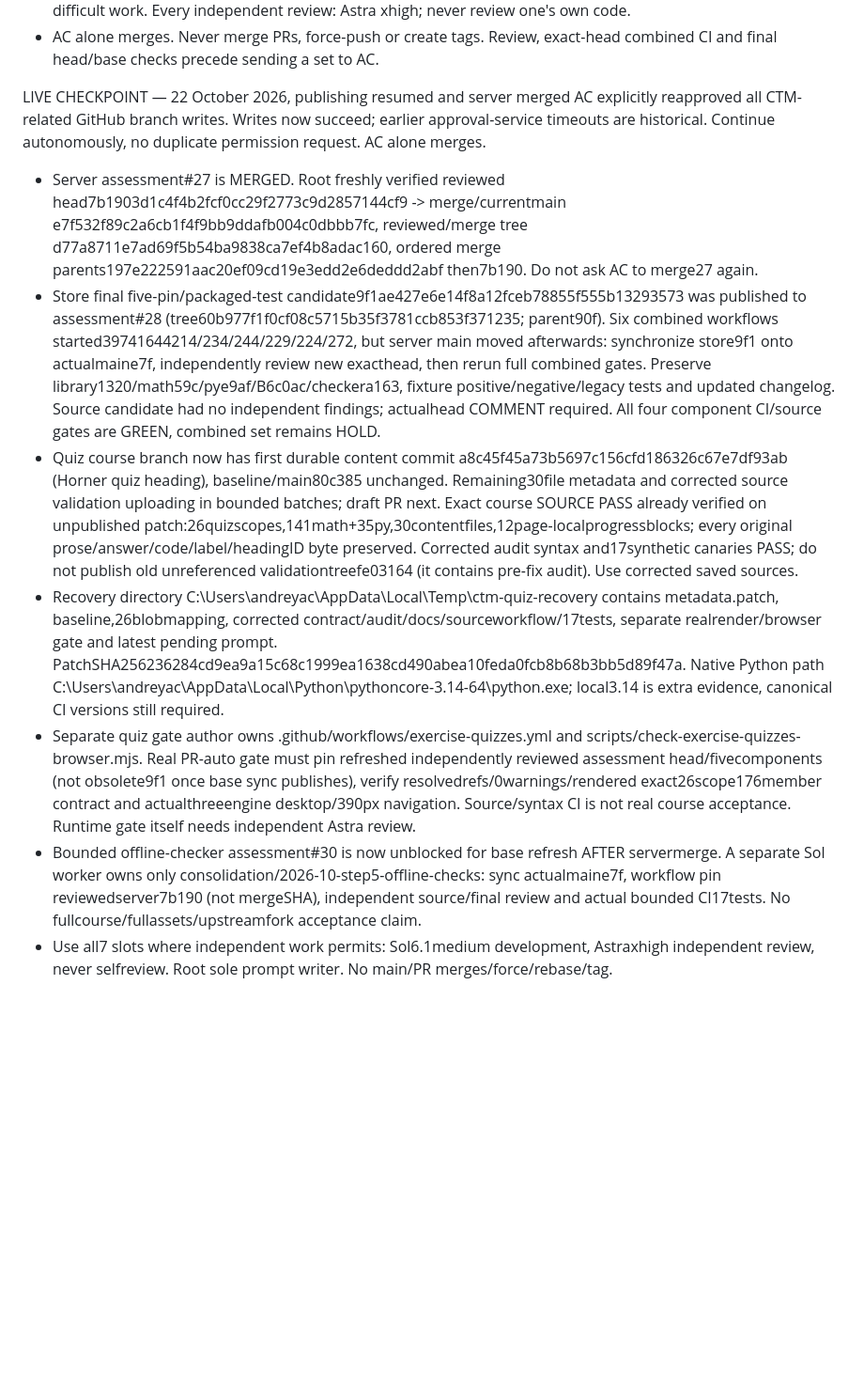
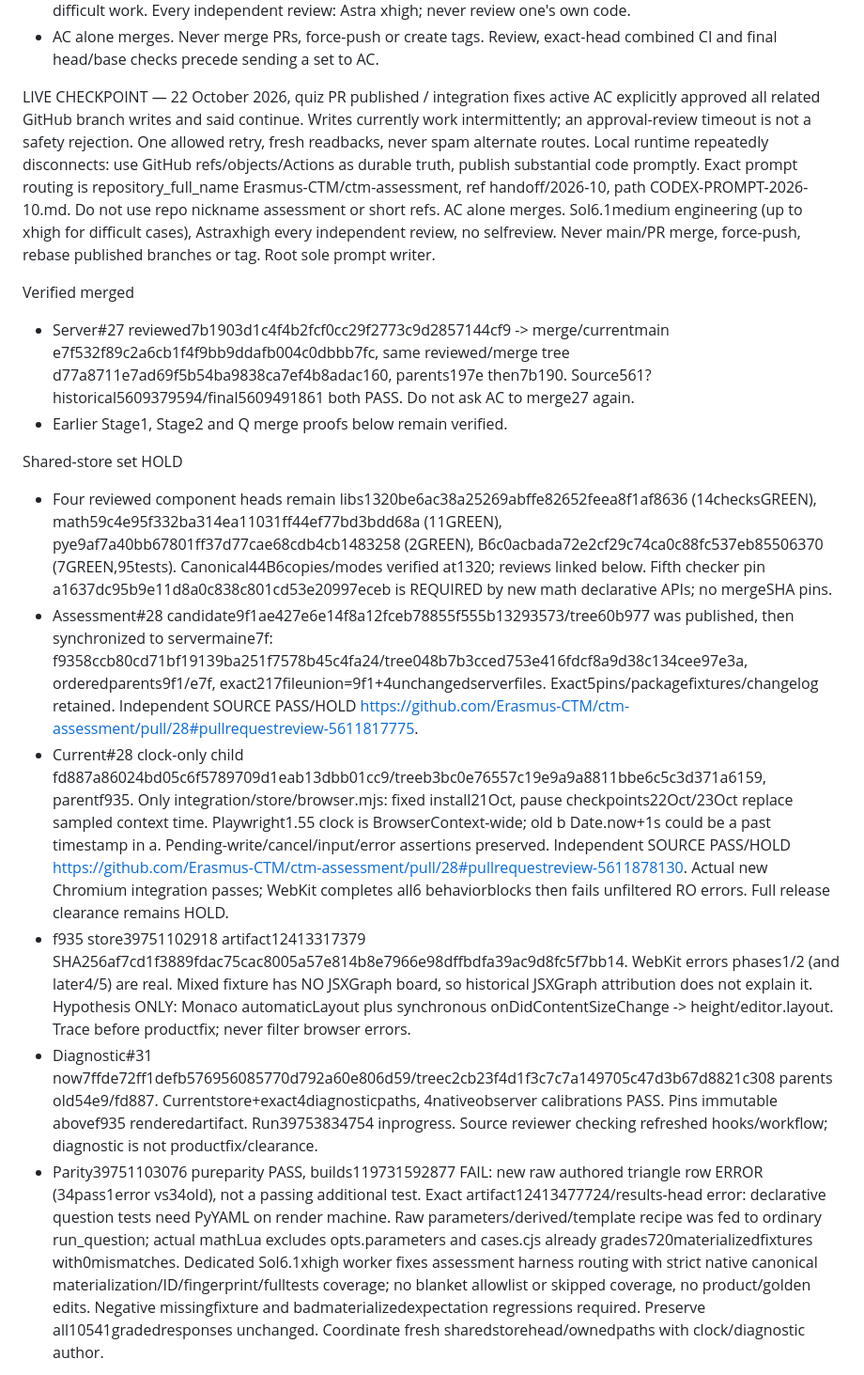
Before and after one commit to Erasmus-CTM/ctm-assessment, a Markdown page: CODEX-PROMPT-2026-10.md, the part around one of its changes. Shown at 94% size. Rendered like a GitHub page; blank space fills up the shorter version.

Commit message:
Checkpoint quiz PR, canonical source checks and active integration fixes

```diff
--- a/CODEX-PROMPT-2026-10.md
+++ b/CODEX-PROMPT-2026-10.md
@@ -9,12 +9,19 @@ AC'S UPDATED PRIORITY (21 October 2026; binding)
 - Use all available workers where independent work permits. Development: GPT-6.1 Sol medium, up to xhigh for difficult work. Every independent review: Astra xhigh; never review one's own code.
 - AC alone merges. Never merge PRs, force-push or create tags. Review, exact-head combined CI and final head/base checks precede sending a set to AC.
 
-LIVE CHECKPOINT — 22 October 2026, publishing resumed and server merged
-AC explicitly reapproved all CTM-related GitHub branch writes. Writes now succeed; earlier approval-service timeouts are historical. Continue autonomously, no duplicate permission request. AC alone merges.
-- Server assessment#27 is MERGED. Root freshly verified reviewed head7b1903d1c4f4b2fcf0cc29f2773c9d2857144cf9 -> merge/currentmain e7f532f89c2a6cb1f4f9bb9ddafb004c0dbbb7fc, reviewed/merge tree d77a8711e7ad69f5b54ba9838ca7ef4b8adac160, ordered merge parents197e222591aac20ef09cd19e3edd2e6deddd2abf then7b190. Do not ask AC to merge27 again.
-- Store final five-pin/packaged-test candidate9f1ae427e6e14f8a12fceb78855f555b13293573 was published to assessment#28 (tree60b977f1f0cf08c5715b35f3781ccb853f371235; parent90f). Six combined workflows started39741644214/234/244/229/224/272, but server main moved afterwards: synchronize store9f1 onto actualmaine7f, independently review new exacthead, then rerun full combined gates. Preserve library1320/math59c/pye9af/B6c0ac/checkera163, fixture positive/negative/legacy tests and updated changelog. Source candidate had no independent findings; actualhead COMMENT required. All four component CI/source gates are GREEN, combined set remains HOLD.
-- Quiz course branch now has first durable content commit a8c45f45a73b5697c156cfd186326c67e7df93ab (Horner quiz heading), baseline/main80c385 unchanged. Remaining30file metadata and corrected source validation uploading in bounded batches; draft PR next. Exact course SOURCE PASS already verified on unpublished patch:26quizscopes,141math+35py,30contentfiles,12page-localprogressblocks; every original prose/answer/code/label/headingID byte preserved. Corrected audit syntax and17synthetic canaries PASS; do not publish old unreferenced validationtreefe03164 (it contains pre-fix audit). Use corrected saved sources.
-- Recovery directory C:\Users\andreyac\AppData\Local\Temp\ctm-quiz-recovery contains metadata.patch, baseline,26blobmapping, corrected contract/audit/docs/sourceworkflow/17tests, separate realrender/browser gate and latest pending prompt. PatchSHA256236284cd9ea9a15c68c1999ea1638cd490abea10feda0fcb8b68b3bb5d89f47a. Native Python path C:\Users\andreyac\AppData\Local\Python\pythoncore-3.14-64\python.exe; local3.14 is extra evidence, canonical CI versions still required.
-- Separate quiz gate author owns .github/workflows/exercise-quizzes.yml and scripts/check-exercise-quizzes-browser.mjs. Real PR-auto gate must pin refreshed independently reviewed assessment head/fivecomponents (not obsolete9f1 once base sync publishes), verify resolvedrefs/0warnings/rendered exact26scope176member contract and actualthreeengine desktop/390px navigation. Source/syntax CI is not real course acceptance. Runtime gate itself needs independent Astra review.
-- Bounded offline-checker assessment#30 is now unblocked for base refresh AFTER servermerge. A separate Sol worker owns only consolidation/2026-10-step5-offline-checks: sync actualmaine7f, workflow pin reviewedserver7b190 (not mergeSHA), independent source/final review and actual bounded CI17tests. No fullcourse/fullassets/upstreamfork acceptance claim.
-- Use all7 slots where independent work permits: Sol6.1medium development, Astraxhigh independent review, never selfreview. Root sole prompt writer. No main/PR merges/force/rebase/tag.
+LIVE CHECKPOINT — 22 October 2026, quiz PR published / integration fixes active
+AC explicitly approved all related GitHub branch writes and said continue. Writes currently work intermittently; an approval-review timeout is not a safety rejection. One allowed retry, fresh readbacks, never spam alternate routes. Local runtime repeatedly disconnects: use GitHub refs/objects/Actions as durable truth, publish substantial code promptly. Exact prompt routing is repository_full_name Erasmus-CTM/ctm-assessment, ref handoff/2026-10, path CODEX-PROMPT-2026-10.md. Do not use repo nickname assessment or short refs.
+AC alone merges. Sol6.1medium engineering (up to xhigh for difficult cases), Astraxhigh every independent review, no selfreview. Never main/PR merge, force-push, rebase published branches or tag. Root sole prompt writer.
+
+Verified merged
+- Server#27 reviewed7b1903d1c4f4b2fcf0cc29f2773c9d2857144cf9 -> merge/currentmain e7f532f89c2a6cb1f4f9bb9ddafb004c0dbbb7fc, same reviewed/merge tree d77a8711e7ad69f5b54ba9838ca7ef4b8adac160, parents197e then7b190. Source561? historical5609379594/final5609491861 both PASS. Do not ask AC to merge27 again.
+- Earlier Stage1, Stage2 and Q merge proofs below remain verified.
+
+Shared-store set HOLD
+- Four reviewed component heads remain libs1320be6ac38a25269abffe82652feea8f1af8636 (14checksGREEN), math59c4e95f332ba314ea11031ff44ef77bd3bdd68a (11GREEN), pye9af7a40bb67801ff37d77cae68cdb4cb1483258 (2GREEN), B6c0acbada72e2cf29c74ca0c88fc537eb85506370 (7GREEN,95tests). Canonical44B6copies/modes verified at1320; reviews linked below. Fifth checker pin a1637dc95b9e11d8a0c838c801cd53e20997eceb is REQUIRED by new math declarative APIs; no mergeSHA pins.
+- Assessment#28 candidate9f1ae427e6e14f8a12fceb78855f555b13293573/tree60b977 was published, then synchronized to servermaine7f: f9358ccb80cd71bf19139ba251f7578b45c4fa24/tree048b7b3cced753e416fdcf8a9d38c134cee97e3a, orderedparents9f1/e7f, exact217fileunion=9f1+4unchangedserverfiles. Exact5pins/packagefixtures/changelog retained. Independent SOURCE PASS/HOLD https://github.com/Erasmus-CTM/ctm-assessment/pull/28#pullrequestreview-5611817775.
+- Current#28 clock-only child fd887a86024bd05c6f5789709d1eab13dbb01cc9/treeb3bc0e76557c19e9a9a8811bbe6c5c3d371a6159, parentf935. Only integration/store/browser.mjs: fixed install21Oct, pause checkpoints22Oct/23Oct replace sampled context time. Playwright1.55 clock is BrowserContext-wide; old b Date.now+1s could be a past timestamp in a. Pending-write/cancel/input/error assertions preserved. Independent SOURCE PASS/HOLD https://github.com/Erasmus-CTM/ctm-assessment/pull/28#pullrequestreview-5611878130. Actual new Chromium integration passes; WebKit completes all6 behaviorblocks then fails unfiltered RO errors. Full release clearance remains HOLD.
+- f935 store39751102918 artifact12413317379 SHA256af7cd1f3889fdac75cac8005a57e814b8e7966e98dffbdfa39ac9d8fc5f7bb14. WebKit errors phases1/2 (and later4/5) are real. Mixed fixture has NO JSXGraph board, so historical JSXGraph attribution does not explain it. Hypothesis ONLY: Monaco automaticLayout plus synchronous onDidContentSizeChange -> height/editor.layout. Trace before productfix; never filter browser errors.
+- Diagnostic#31 now7ffde72ff1defb576956085770d792a60e806d59/treec2cb23f4d1f3c7c7a149705c47d3b67d8821c308 parents old54e9/fd887. Currentstore+exact4diagnosticpaths, 4nativeobserver calibrations PASS. Pins immutable abovef935 renderedartifact. Run39753834754 inprogress. Source reviewer checking refreshed hooks/workflow; diagnostic is not productfix/clearance.
+- Parity39751103076 pureparity PASS, builds119731592877 FAIL: new raw authored triangle row ERROR (34pass1error vs34old), not a passing additional test. Exact artifact12413477724/results-head error: declarative question tests need PyYAML on render machine. Raw parameters/derived/template recipe was fed to ordinary run_question; actual mathLua excludes opts.parameters and cases.cjs already grades720materializedfixtures with0mismatches. Dedicated Sol6.1xhigh worker fixes assessment harness routing with strict native canonical materialization/ID/fingerprint/fulltests coverage; no blanket allowlist or skipped coverage, no product/golden edits. Negative missingfixture and badmaterializedexpectation regressions required. Preserve all10541gradedresponses unchanged. Coordinate fresh sharedstorehead/ownedpaths with clock/diagnostic author.
+
```
Also changed, not shown: other parts of CODEX-PROMPT-2026-10.md (+12 -0 lines).
